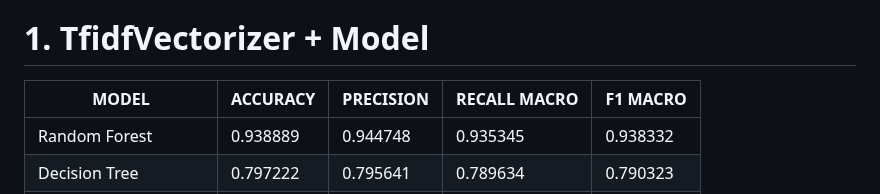
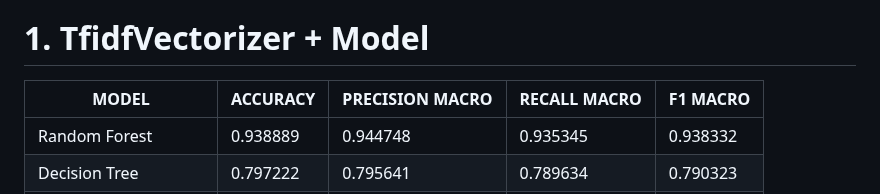
Before and after one commit to RakshitKhajuria/bbc-news-classification-mlops, a Markdown page: README.md, the part around one of its changes. Rendered like a GitHub page.

```diff
--- a/README.md
+++ b/README.md
@@ -33,7 +33,7 @@ Below table shows the result on test set
 
 # 1. TfidfVectorizer + Model
 
-| MODEL                  | ACCURACY | PRECISION | RECALL MACRO | F1 MACRO |
+| **MODEL**              | **ACCURACY** | **PRECISION MACRO** | **RECALL MACRO** | **F1 MACRO** |
 |------------------------|----------|-----------|--------------|----------|
 | Random Forest          | 0.938889 | 0.944748  | 0.935345     | 0.938332 |
 | Decision Tree          | 0.797222 | 0.795641  | 0.789634     | 0.790323 |
```
Also changed, not shown: other parts of README.md (+1 -1 lines).
